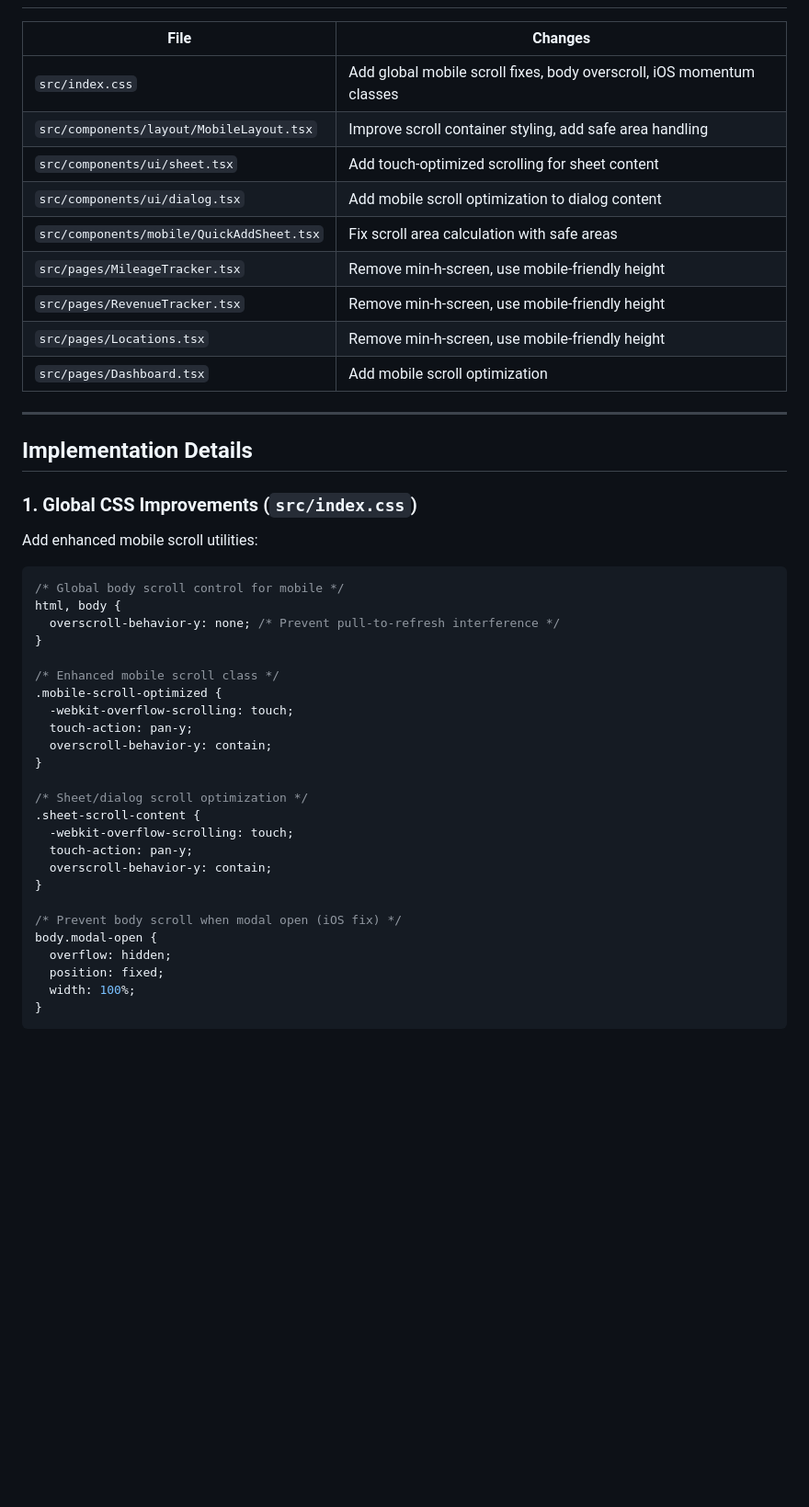
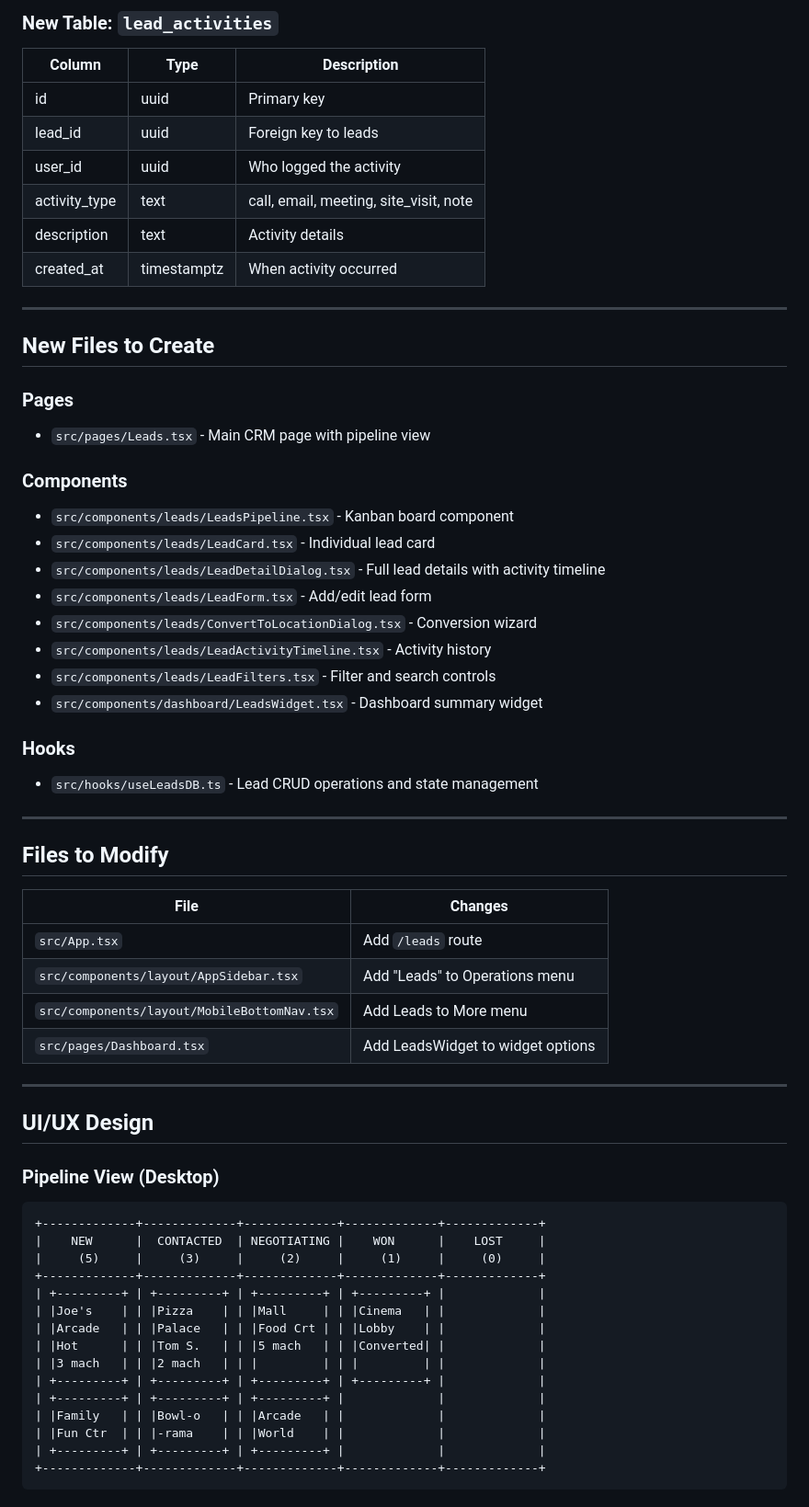
Before and after one commit to cborden22/clawops-command-center, a Markdown page: .lovable/plan.md, the part around one of its changes. Shown at 92% size. Drawn GitHub-style; blank space fills up the shorter version.

Commit message:
Updated plan file
Edited UI in Lovable

````diff
--- a/.lovable/plan.md
+++ b/.lovable/plan.md
@@ -48,49 +65,65 @@ This plan addresses the scrolling difficulties on iOS and Android by implementin
+### New Table: `lead_activities`
+
+| Column | Type | Description |
+|--------|------|-------------|
+| id | uuid | Primary key |
+| lead_id | uuid | Foreign key to leads |
+| user_id | uuid | Who logged the activity |
+| activity_type | text | call, email, meeting, site_visit, note |
+| description | text | Activity details |
+| created_at | timestamptz | When activity occurred |
+
+---
+
+## New Files to Create
+
+### Pages
+- `src/pages/Leads.tsx` - Main CRM page with pipeline view
+
+### Components
+- `src/components/leads/LeadsPipeline.tsx` - Kanban board component
+- `src/components/leads/LeadCard.tsx` - Individual lead card
+- `src/components/leads/LeadDetailDialog.tsx` - Full lead details with activity timeline
+- `src/components/leads/LeadForm.tsx` - Add/edit lead form
+- `src/components/leads/ConvertToLocationDialog.tsx` - Conversion wizard
+- `src/components/leads/LeadActivityTimeline.tsx` - Activity history
+- `src/components/leads/LeadFilters.tsx` - Filter and search controls
+- `src/components/dashboard/LeadsWidget.tsx` - Dashboard summary widget
+
+### Hooks
+- `src/hooks/useLeadsDB.ts` - Lead CRUD operations and state management
+
+---
+
+## Files to Modify
 
 | File | Changes |
 |------|---------|
-| `src/index.css` | Add global mobile scroll fixes, body overscroll, iOS momentum classes |
-| `src/components/layout/MobileLayout.tsx` | Improve scroll container styling, add safe area handling |
-| `src/components/ui/sheet.tsx` | Add touch-optimized scrolling for sheet content |
-| `src/components/ui/dialog.tsx` | Add mobile scroll optimization to dialog content |
-| `src/components/mobile/QuickAddSheet.tsx` | Fix scroll area calculation with safe areas |
-| `src/pages/MileageTracker.tsx` | Remove min-h-screen, use mobile-friendly height |
-| `src/pages/RevenueTracker.tsx` | Remove min-h-screen, use mobile-friendly height |
-| `src/pages/Locations.tsx` | Remove min-h-screen, use mobile-friendly height |
-| `src/pages/Dashboard.tsx` | Add mobile scroll optimization |
+| `src/App.tsx` | Add `/leads` route |
+| `src/components/layout/AppSidebar.tsx` | Add "Leads" to Operations menu |
+| `src/components/layout/MobileBottomNav.tsx` | Add Leads to More menu |
+| `src/pages/Dashboard.tsx` | Add LeadsWidget to widget options |
 
 ---
 
-## Implementation Details
+## UI/UX Design
 
-### 1. Global CSS Improvements (`src/index.css`)
-
-Add enhanced mobile scroll utilities:
-
-```css
-/* Global body scroll control for mobile */
-html, body {
-  overscroll-behavior-y: none; /* Prevent pull-to-refresh interference */
-}
-
-/* Enhanced mobile scroll class */
-.mobile-scroll-optimized {
-  -webkit-overflow-scrolling: touch;
-  touch-action: pan-y;
-  overscroll-behavior-y: contain;
-}
-
-/* Sheet/dialog scroll optimization */
-.sheet-scroll-content {
-  -webkit-overflow-scrolling: touch;
-  touch-action: pan-y;
-  overscroll-behavior-y: contain;
-}
-
-/* Prevent body scroll when modal open (iOS fix) */
-body.modal-open {
-  overflow: hidden;
-  position: fixed;
-  width: 100%;
-}
+### Pipeline View (Desktop)
+```text
++-------------+-------------+-------------+-------------+-------------+
+|    NEW      |  CONTACTED  | NEGOTIATING |    WON      |    LOST     |
+|     (5)     |     (3)     |     (2)     |     (1)     |     (0)     |
++-------------+-------------+-------------+-------------+-------------+
+| +---------+ | +---------+ | +---------+ | +---------+ |             |
+| |Joe's    | | |Pizza    | | |Mall     | | |Cinema   | |             |
+| |Arcade   | | |Palace   | | |Food Crt | | |Lobby    | |             |
+| |Hot      | | |Tom S.   | | |5 mach   | | |Converted| |             |
+| |3 mach   | | |2 mach   | | |         | | |         | |             |
+| +---------+ | +---------+ | +---------+ | +---------+ |             |
+| +---------+ | +---------+ | +---------+ |             |             |
+| |Family   | | |Bowl-o   | | |Arcade   | |             |             |
+| |Fun Ctr  | | |-rama    | | |World    | |             |             |
+| +---------+ | +---------+ | +---------+ |             |             |
++-------------+-------------+-------------+-------------+-------------+
 ```
 
````
Also changed, not shown: other parts of .lovable/plan.md (+104 -145 lines).
